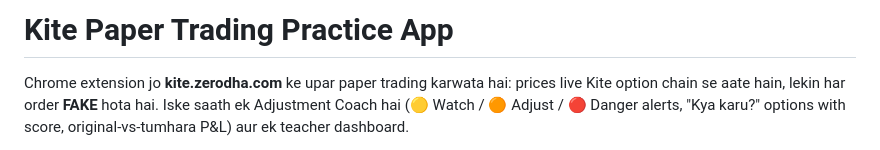
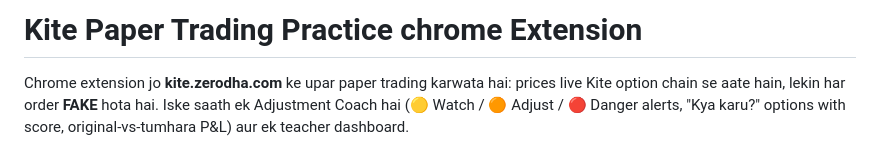
Before and after one commit to A45/kite-practice-ext, a Markdown page: README.md, the part around the change. Rendered like a GitHub page.

Commit message:
Change project title to 'Kite Paper Trading Practice chrome Extension'
Updated project title and description for clarity.

```diff
--- a/README.md
+++ b/README.md
@@ -1,4 +1,4 @@
-# Kite Paper Trading Practice App
+# Kite Paper Trading Practice chrome Extension
 
 Chrome extension jo **kite.zerodha.com** ke upar paper trading karwata hai: prices live Kite option chain se aate hain, lekin har order **FAKE** hota hai. Iske saath ek Adjustment Coach hai (🟡 Watch / 🟠 Adjust / 🔴 Danger alerts, "Kya karu?" options with score, original-vs-tumhara P&L) aur ek teacher dashboard.
 
```
